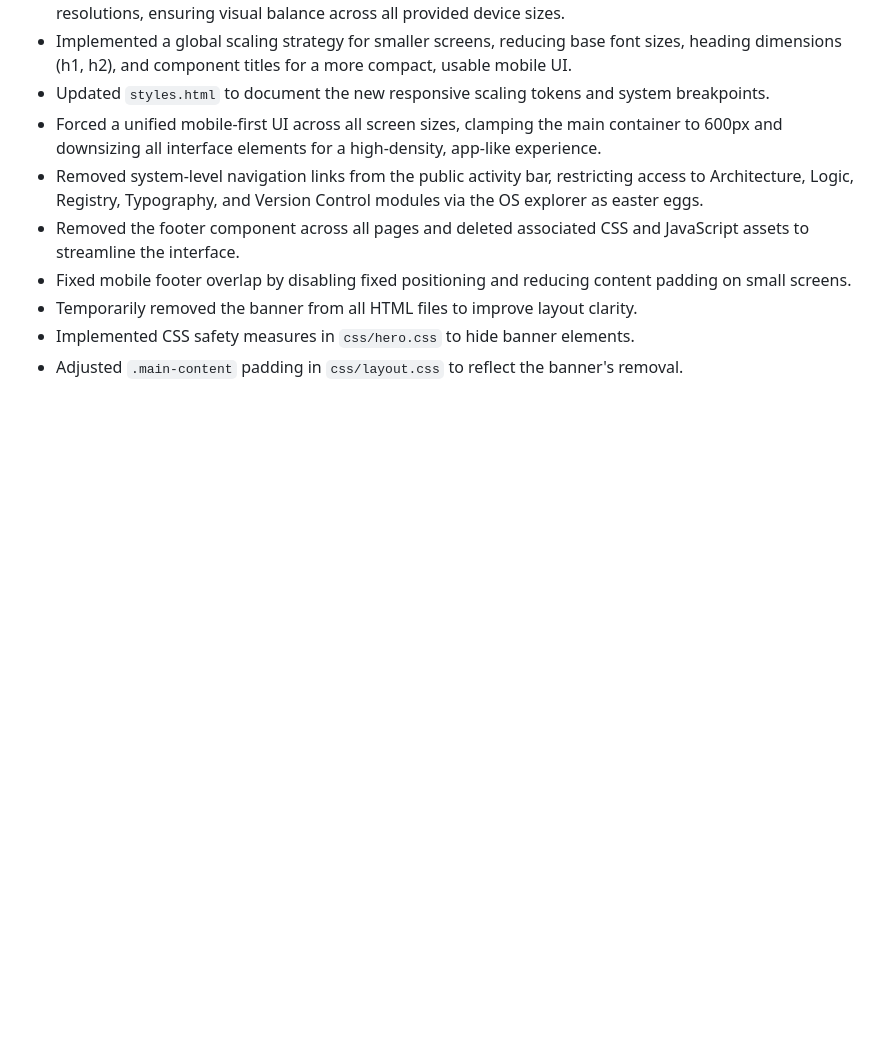
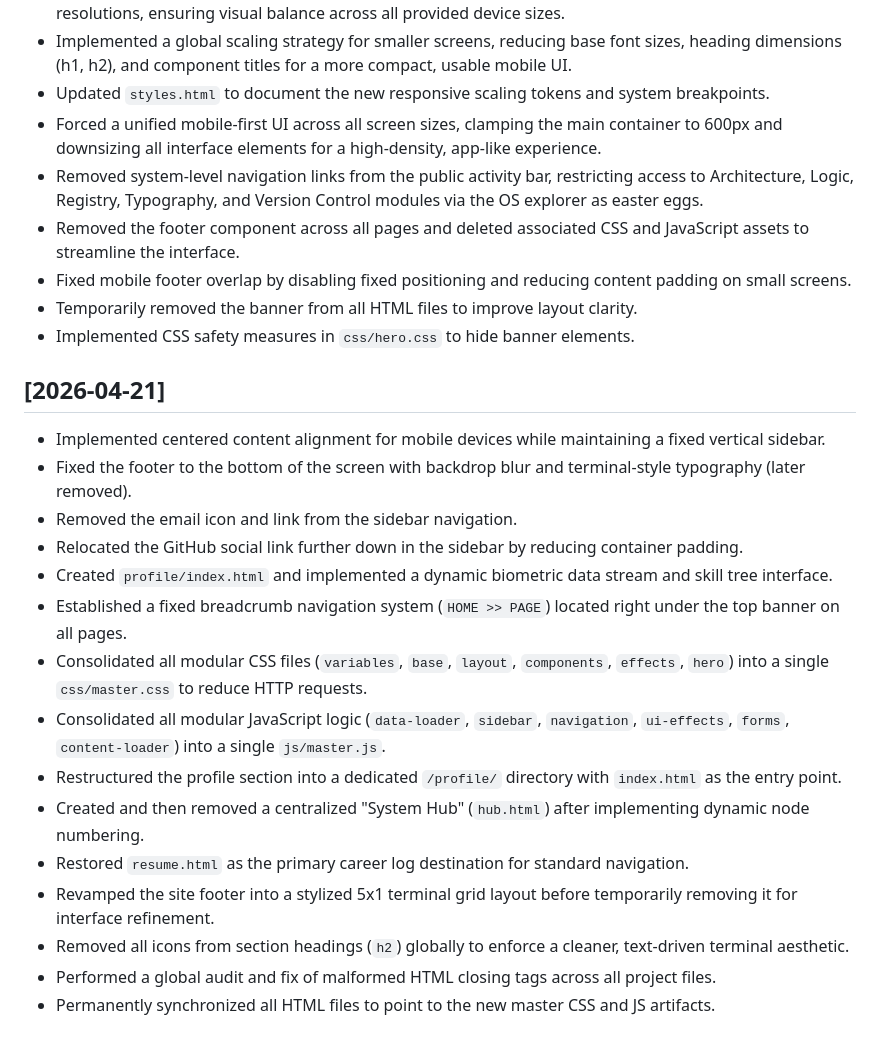
Before and after one commit to jvhn0gl3/Echo-site, a Markdown page: COMMIT_LOG.md, the part around the change. Drawn GitHub-style; blank space fills up the shorter version.

Commit message:
docs: update COMMIT_LOG.md with session summary for 2026-04-21

```diff
--- a/COMMIT_LOG.md
+++ b/COMMIT_LOG.md
@@ -54,4 +54,19 @@ This file tracks all commits made to this repository.
 - Fixed mobile footer overlap by disabling fixed positioning and reducing content padding on small screens.
 - Temporarily removed the banner from all HTML files to improve layout clarity.
 - Implemented CSS safety measures in `css/hero.css` to hide banner elements.
-- Adjusted `.main-content` padding in `css/layout.css` to reflect the banner's removal.
+## [2026-04-21]
+- Implemented centered content alignment for mobile devices while maintaining a fixed vertical sidebar.
+- Fixed the footer to the bottom of the screen with backdrop blur and terminal-style typography (later removed).
+- Removed the email icon and link from the sidebar navigation.
+- Relocated the GitHub social link further down in the sidebar by reducing container padding.
+- Created `profile/index.html` and implemented a dynamic biometric data stream and skill tree interface.
+- Established a fixed breadcrumb navigation system (`HOME >> PAGE`) located right under the top banner on all pages.
+- Consolidated all modular CSS files (`variables`, `base`, `layout`, `components`, `effects`, `hero`) into a single `css/master.css` to reduce HTTP requests.
+- Consolidated all modular JavaScript logic (`data-loader`, `sidebar`, `navigation`, `ui-effects`, `forms`, `content-loader`) into a single `js/master.js`.
+- Restructured the profile section into a dedicated `/profile/` directory with `index.html` as the entry point.
+- Created and then removed a centralized "System Hub" (`hub.html`) after implementing dynamic node numbering.
+- Restored `resume.html` as the primary career log destination for standard navigation.
+- Revamped the site footer into a stylized 5x1 terminal grid layout before temporarily removing it for interface refinement.
+- Removed all icons from section headings (`h2`) globally to enforce a cleaner, text-driven terminal aesthetic.
+- Performed a global audit and fix of malformed HTML closing tags across all project files.
+- Permanently synchronized all HTML files to point to the new master CSS and JS artifacts.
```
